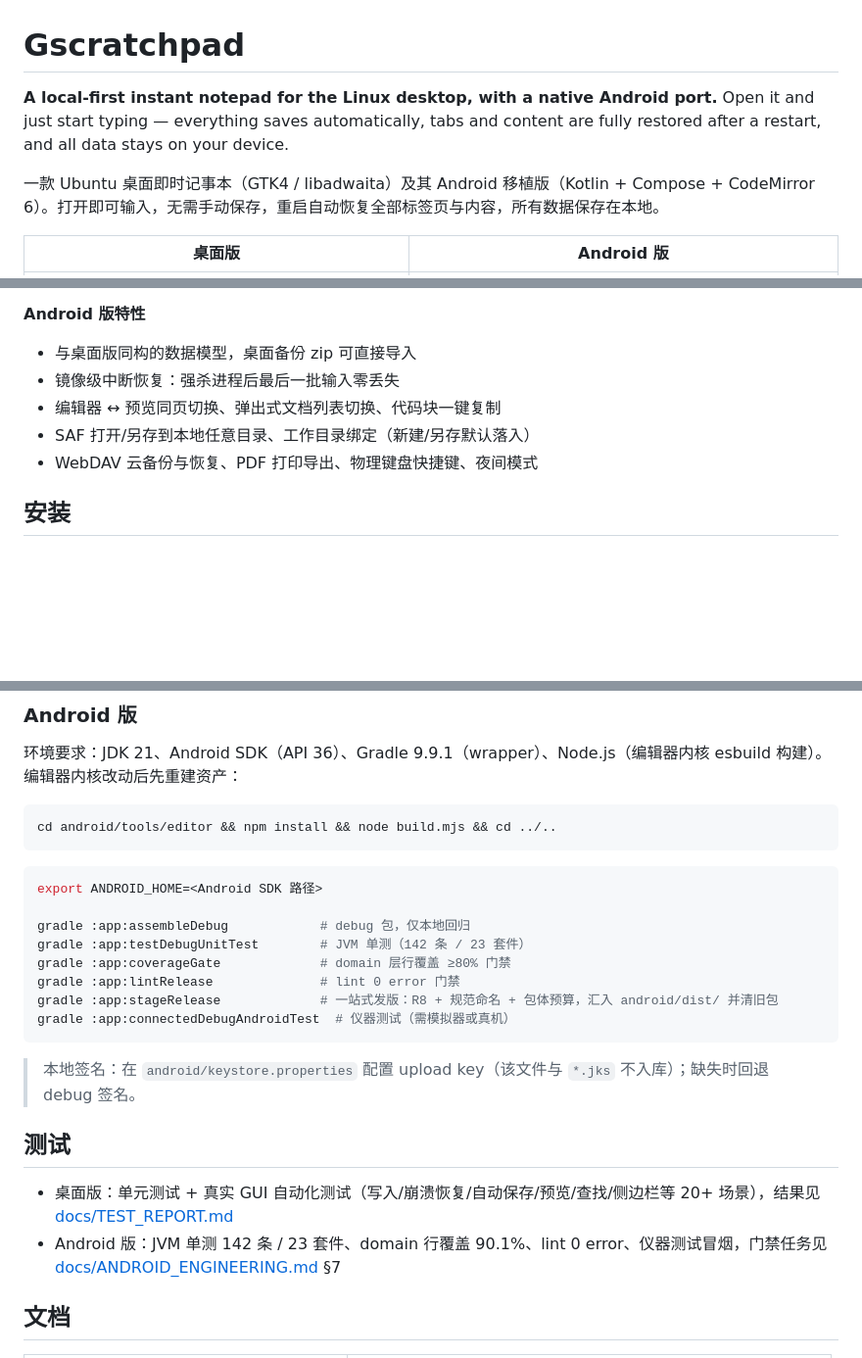
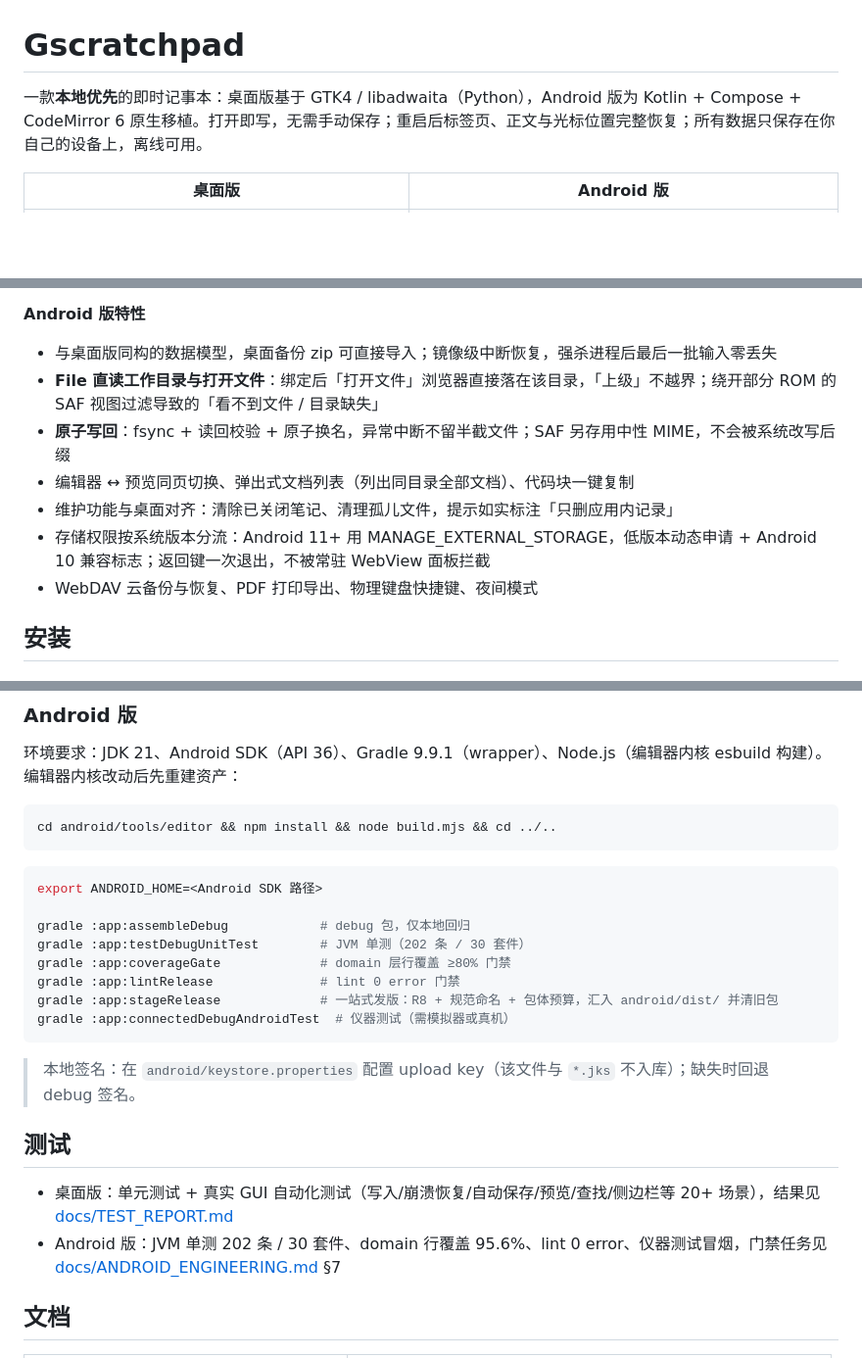
Before and after one commit to ayoblock/gscratchpad, a Markdown page: README.md, 3 parts joined by grey strips. Shown at 98% size. Rendered like a GitHub page; blank space fills up the shorter version.

```diff
--- a/README.md
+++ b/README.md
@@ -1,9 +1,6 @@
 # Gscratchpad
 
-**A local-first instant notepad for the Linux desktop, with a native Android port.**
-Open it and just start typing — everything saves automatically, tabs and content are fully restored after a restart, and all data stays on your device.
-
-一款 Ubuntu 桌面即时记事本（GTK4 / libadwaita）及其 Android 移植版（Kotlin + Compose + CodeMirror 6）。打开即可输入，无需手动保存，重启自动恢复全部标签页与内容，所有数据保存在本地。
+一款**本地优先**的即时记事本：桌面版基于 GTK4 / libadwaita（Python），Android 版为 Kotlin + Compose + CodeMirror 6 原生移植。打开即写，无需手动保存；重启后标签页、正文与光标位置完整恢复；所有数据只保存在你自己的设备上，离线可用。
 
 | 桌面版 | Android 版 |
 | --- | --- |
@@ -40,10 +48,12 @@ Open it and just start typing — everything saves automatically, tabs and conte
 
 **Android 版特性**
 
-- 与桌面版同构的数据模型，桌面备份 zip 可直接导入
-- 镜像级中断恢复：强杀进程后最后一批输入零丢失
-- 编辑器 ↔ 预览同页切换、弹出式文档列表切换、代码块一键复制
-- SAF 打开/另存到本地任意目录、工作目录绑定（新建/另存默认落入）
+- 与桌面版同构的数据模型，桌面备份 zip 可直接导入；镜像级中断恢复，强杀进程后最后一批输入零丢失
+- **File 直读工作目录与打开文件**：绑定后「打开文件」浏览器直接落在该目录，「上级」不越界；绕开部分 ROM 的 SAF 视图过滤导致的「看不到文件 / 目录缺失」
+- **原子写回**：fsync + 读回校验 + 原子换名，异常中断不留半截文件；SAF 另存用中性 MIME，不会被系统改写后缀
+- 编辑器 ↔ 预览同页切换、弹出式文档列表（列出同目录全部文档）、代码块一键复制
+- 维护功能与桌面对齐：清除已关闭笔记、清理孤儿文件，提示如实标注「只删应用内记录」
+- 存储权限按系统版本分流：Android 11+ 用 MANAGE_EXTERNAL_STORAGE，低版本动态申请 + Android 10 兼容标志；返回键一次退出，不被常驻 WebView 面板拦截
 - WebDAV 云备份与恢复、PDF 打印导出、物理键盘快捷键、夜间模式
 
 ## 安装
@@ -96,7 +106,7 @@ cd android/tools/editor && npm install && node build.mjs && cd ../..
 export ANDROID_HOME=<Android SDK 路径>
 
 gradle :app:assembleDebug            # debug 包，仅本地回归
-gradle :app:testDebugUnitTest        # JVM 单测（142 条 / 23 套件）
+gradle :app:testDebugUnitTest        # JVM 单测（202 条 / 30 套件）
 gradle :app:coverageGate             # domain 层行覆盖 ≥80% 门禁
 gradle :app:lintRelease              # lint 0 error 门禁
 gradle :app:stageRelease             # 一站式发版：R8 + 规范命名 + 包体预算，汇入 android/dist/ 并清旧包
@@ -108,7 +118,7 @@ gradle :app:connectedDebugAndroidTest  # 仪器测试（需模拟器或真机）
 ## 测试
 
 - 桌面版：单元测试 + 真实 GUI 自动化测试（写入/崩溃恢复/自动保存/预览/查找/侧边栏等 20+ 场景），结果见 [docs/TEST_REPORT.md](docs/TEST_REPORT.md)
-- Android 版：JVM 单测 142 条 / 23 套件、domain 行覆盖 90.1%、lint 0 error、仪器测试冒烟，门禁任务见 [docs/ANDROID_ENGINEERING.md](docs/ANDROID_ENGINEERING.md) §7
+- Android 版：JVM 单测 202 条 / 30 套件、domain 行覆盖 95.6%、lint 0 error、仪器测试冒烟，门禁任务见 [docs/ANDROID_ENGINEERING.md](docs/ANDROID_ENGINEERING.md) §7
 
 ## 文档
 
```
Also changed, not shown: other parts of README.md (+14 -3 lines), docs/screenshots/android-01-home.png (added), docs/screenshots/android-02-workdir.png (added), docs/screenshots/android-03-preview.png (added).
